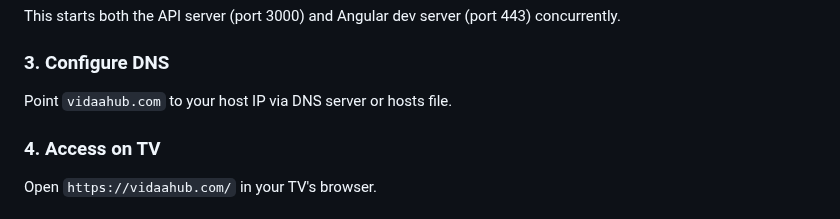
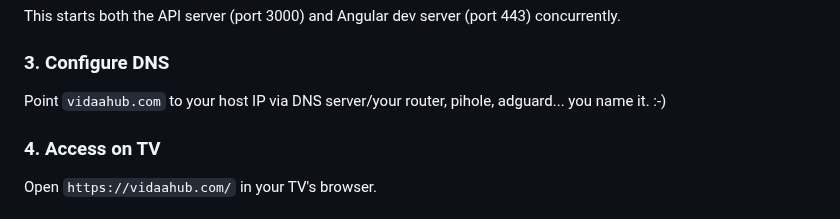
Before and after one commit to weinzii/vidaa-edge, a Markdown page: README.md, the part around the change. Drawn GitHub-style.

```diff
--- a/README.md
+++ b/README.md
@@ -63,7 +63,7 @@ This starts both the API server (port 3000) and Angular dev server (port 443) co
 
 ### 3. Configure DNS
 
-Point `vidaahub.com` to your host IP via DNS server or hosts file.
+Point `vidaahub.com` to your host IP via DNS server/your router, pihole, adguard... you name it. :-)
 
 ### 4. Access on TV
 
```
